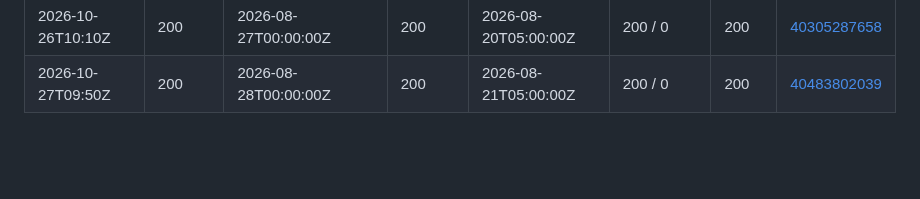
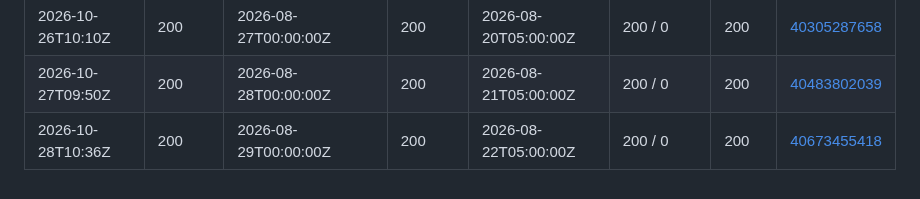
Before and after one commit to waltywalty/smart-money, a Markdown page: registry/retention/CI-CENSUS-LOG.md, the part around the change. Drawn GitHub-style; blank space fills up the shorter version.

Commit message:
CI census 2026-10-28: boundary probe from an Actions runner

```diff
--- a/registry/retention/CI-CENSUS-LOG.md
+++ b/registry/retention/CI-CENSUS-LOG.md
@@ -78,3 +78,4 @@ is only half of one - see SKILL.md rule 10.
 | 2026-10-25T09:10Z | 200 | 2026-08-26T00:00:00Z | 200 | 2026-08-19T05:00:00Z | 200 / 0 | 200 | [40179553872](https://github.com/waltywalty/smart-money/actions/runs/40179553872) |
 | 2026-10-26T10:10Z | 200 | 2026-08-27T00:00:00Z | 200 | 2026-08-20T05:00:00Z | 200 / 0 | 200 | [40305287658](https://github.com/waltywalty/smart-money/actions/runs/40305287658) |
 | 2026-10-27T09:50Z | 200 | 2026-08-28T00:00:00Z | 200 | 2026-08-21T05:00:00Z | 200 / 0 | 200 | [40483802039](https://github.com/waltywalty/smart-money/actions/runs/40483802039) |
+| 2026-10-28T10:36Z | 200 | 2026-08-29T00:00:00Z | 200 | 2026-08-22T05:00:00Z | 200 / 0 | 200 | [40673455418](https://github.com/waltywalty/smart-money/actions/runs/40673455418) |
```
